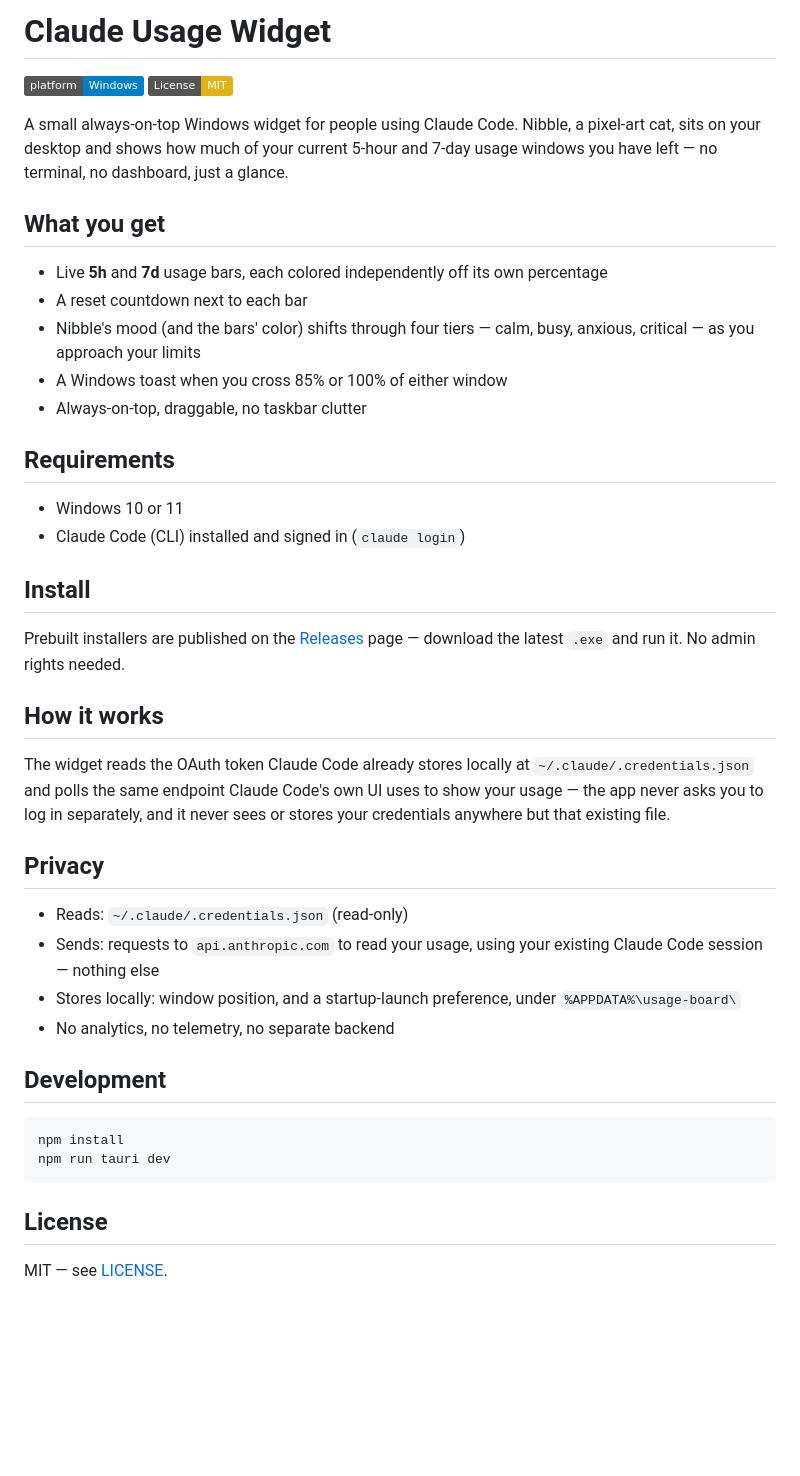
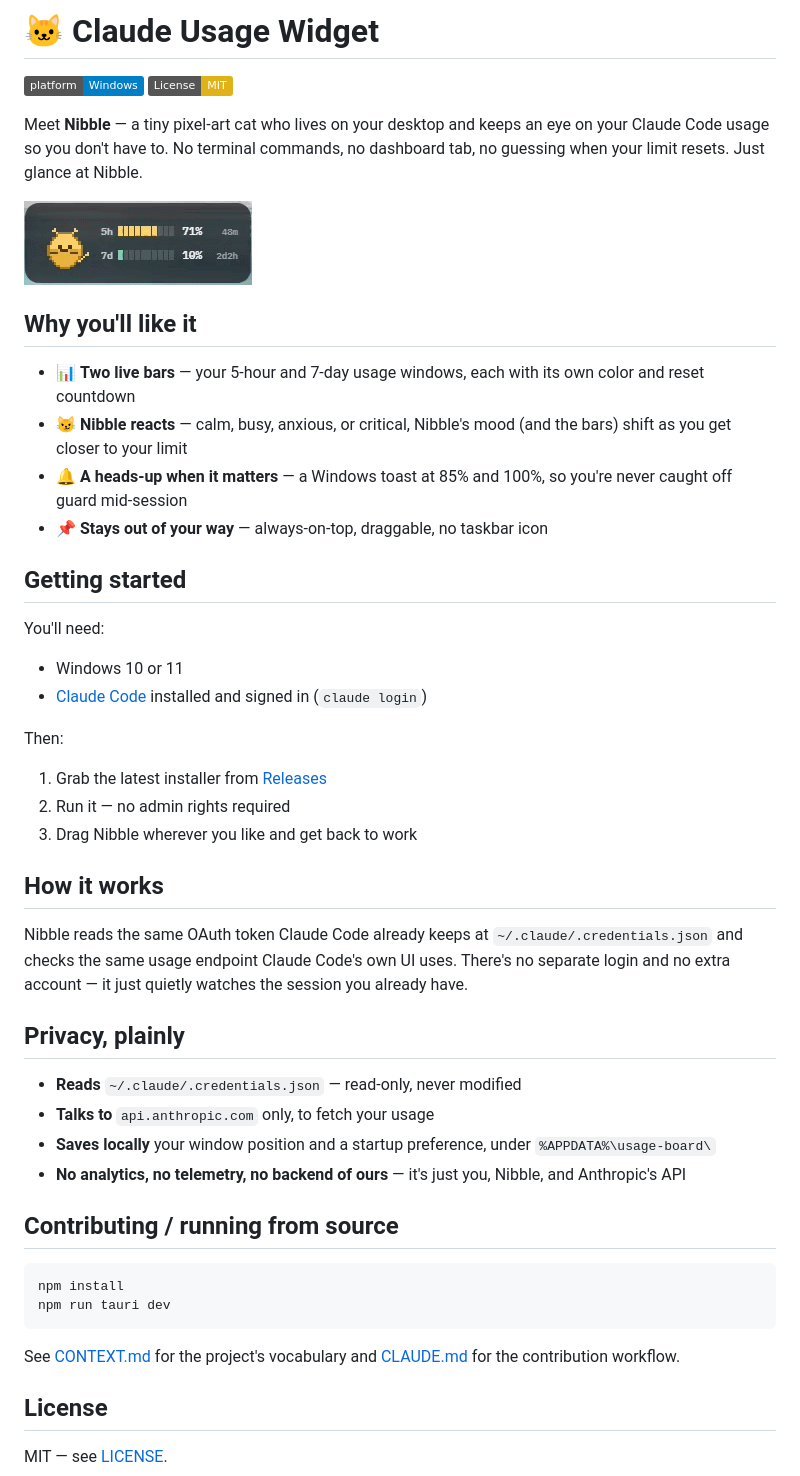
Before and after one commit to timsonau/usage-board, a Markdown page: README.md, the part around the change. Drawn GitHub-style; pictures changed too: docs/demo.gif (added); badges without logos; blank space fills up the shorter version.

Commit message:
Polish README, add agent workflow docs
Closes #1

Co-Authored-By: Claude Sonnet 5 <noreply@anthropic.com>

````diff
--- a/README.md
+++ b/README.md
@@ -1,45 +1,52 @@
-# Claude Usage Widget
+# 🐱 Claude Usage Widget
 
 ![Windows](https://img.shields.io/badge/platform-Windows-blue)
 [![License: MIT](https://img.shields.io/badge/License-MIT-yellow.svg)](LICENSE)
 
-A small always-on-top Windows widget for people using Claude Code. Nibble, a pixel-art cat, sits on your desktop and shows how much of your current 5-hour and 7-day usage windows you have left — no terminal, no dashboard, just a glance.
+Meet **Nibble** — a tiny pixel-art cat who lives on your desktop and keeps an eye on your Claude Code usage so you don't have to. No terminal commands, no dashboard tab, no guessing when your limit resets. Just glance at Nibble.
 
-## What you get
+![Nibble in action](docs/demo.gif)
 
-- Live **5h** and **7d** usage bars, each colored independently off its own percentage
-- A reset countdown next to each bar
-- Nibble's mood (and the bars' color) shifts through four tiers — calm, busy, anxious, critical — as you approach your limits
-- A Windows toast when you cross 85% or 100% of either window
-- Always-on-top, draggable, no taskbar clutter
+## Why you'll like it
 
-## Requirements
+- 📊 **Two live bars** — your 5-hour and 7-day usage windows, each with its own color and reset countdown
+- 😼 **Nibble reacts** — calm, busy, anxious, or critical, Nibble's mood (and the bars) shift as you get closer to your limit
+- 🔔 **A heads-up when it matters** — a Windows toast at 85% and 100%, so you're never caught off guard mid-session
+- 📌 **Stays out of your way** — always-on-top, draggable, no taskbar icon
+
+## Getting started
+
+You'll need:
 
 - Windows 10 or 11
-- Claude Code (CLI) installed and signed in (`claude login`)
+- [Claude Code](https://claude.com/claude-code) installed and signed in (`claude login`)
 
-## Install
+Then:
 
-Prebuilt installers are published on the [Releases](../../releases) page — download the latest `.exe` and run it. No admin rights needed.
+1. Grab the latest installer from [Releases](../../releases)
+2. Run it — no admin rights required
+3. Drag Nibble wherever you like and get back to work
 
 ## How it works
 
-The widget reads the OAuth token Claude Code already stores locally at `~/.claude/.credentials.json` and polls the same endpoint Claude Code's own UI uses to show your usage — the app never asks you to log in separately, and it never sees or stores your credentials anywhere but that existing file.
+Nibble reads the same OAuth token Claude Code already keeps at `~/.claude/.credentials.json` and checks the same usage endpoint Claude Code's own UI uses. There's no separate login and no extra account — it just quietly watches the session you already have.
 
-## Privacy
+## Privacy, plainly
 
-- Reads: `~/.claude/.credentials.json` (read-only)
-- Sends: requests to `api.anthropic.com` to read your usage, using your existing Claude Code session — nothing else
-- Stores locally: window position, and a startup-launch preference, under `%APPDATA%\usage-board\`
-- No analytics, no telemetry, no separate backend
+- **Reads** `~/.claude/.credentials.json` — read-only, never modified
+- **Talks to** `api.anthropic.com` only, to fetch your usage
+- **Saves locally** your window position and a startup preference, under `%APPDATA%\usage-board\`
+- **No analytics, no telemetry, no backend of ours** — it's just you, Nibble, and Anthropic's API
 
-## Development
+## Contributing / running from source
 
 ```powershell
 npm install
 npm run tauri dev
 ```
 
+See [CONTEXT.md](CONTEXT.md) for the project's vocabulary and [CLAUDE.md](CLAUDE.md) for the contribution workflow.
+
 ## License
 
 MIT — see [LICENSE](LICENSE).
````
Also changed, not shown: CLAUDE.md (+8 -2 lines), docs/agents/domain.md (added, +51 -0 lines), docs/agents/issue-tracker.md (added, +45 -0 lines).
